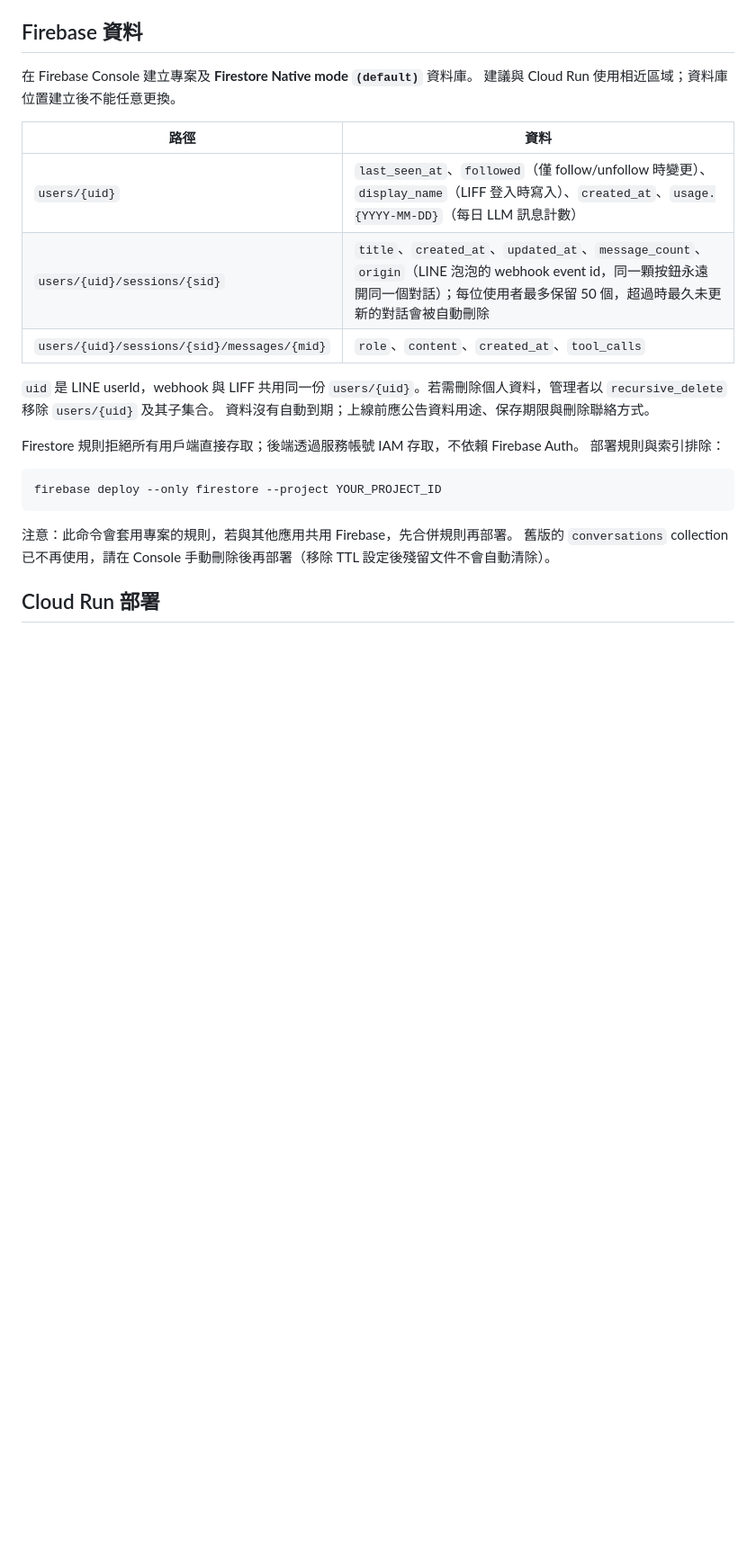
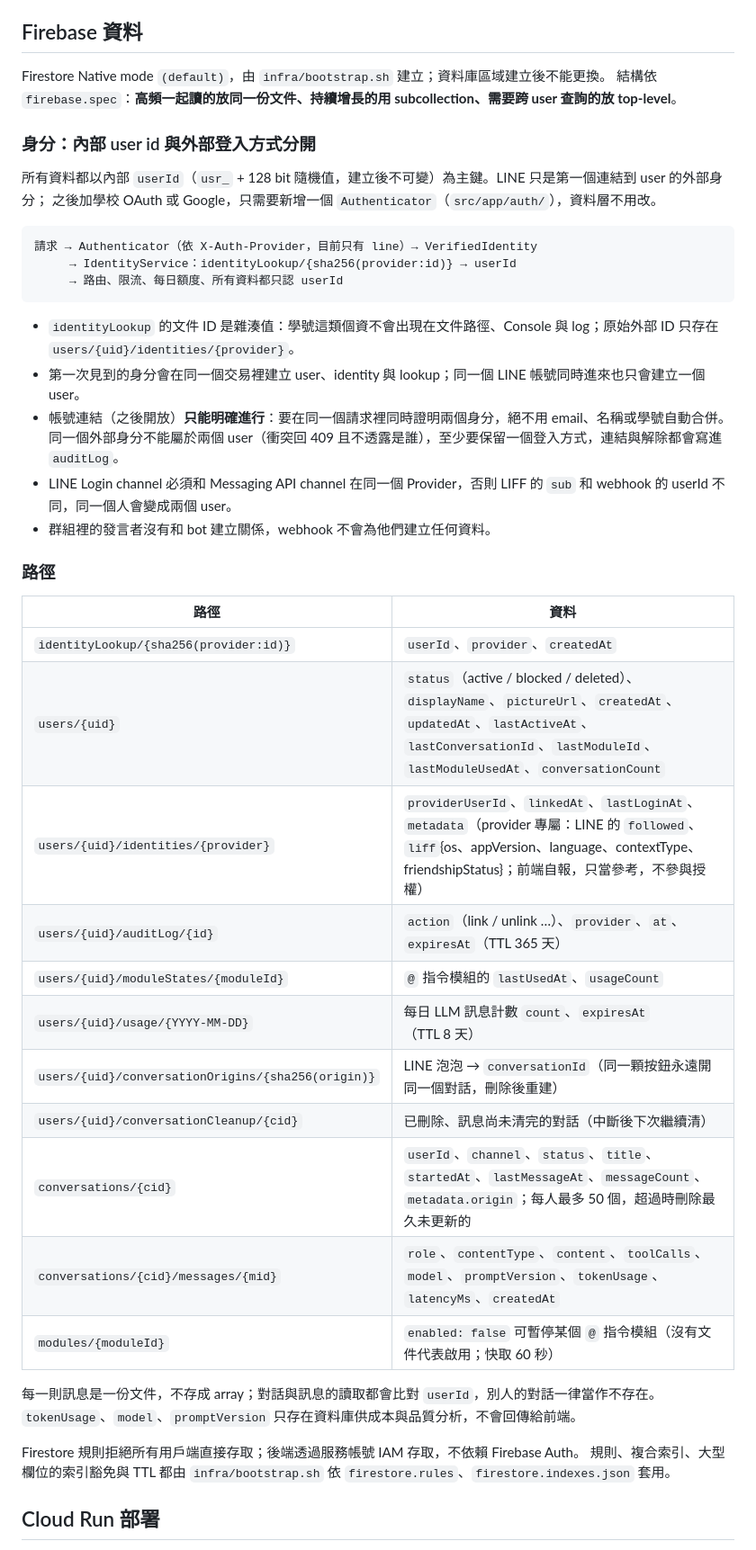
Before and after one commit to NTHU-SA/NTHU-Chatbot, a Markdown page: README.md, the part around one of its changes. Shown at 90% size. GitHub-like rendering; blank space fills up the shorter version.

Commit message:
docs: document the identity model and the new Firestore layout
Explain internal ids vs linked identities, the explicit-only linking rules, every collection and field, and that indexes, TTLs and rules are applied by infra/bootstrap.sh.

````diff
--- a/README.md
+++ b/README.md
@@ -100,27 +100,47 @@ LINE 需要公開 HTTPS 網址：`ngrok http 5000` 後，把 ngrok 網址填到
 
 ## Firebase 資料
 
-在 Firebase Console 建立專案及 **Firestore Native mode `(default)`** 資料庫。
-建議與 Cloud Run 使用相近區域；資料庫位置建立後不能任意更換。
+Firestore Native mode `(default)`，由 `infra/bootstrap.sh` 建立；資料庫區域建立後不能更換。
+結構依 `firebase.spec`：**高頻一起讀的放同一份文件、持續增長的用 subcollection、需要跨 user 查詢的放 top-level**。
+
+### 身分：內部 user id 與外部登入方式分開
+
+所有資料都以內部 `userId`（`usr_` + 128 bit 隨機值，建立後不可變）為主鍵。LINE 只是第一個連結到 user 的外部身分；
+之後加學校 OAuth 或 Google，只需要新增一個 `Authenticator`（`src/app/auth/`），資料層不用改。
+
+```text
+請求 → Authenticator（依 X-Auth-Provider，目前只有 line）→ VerifiedIdentity
+     → IdentityService：identityLookup/{sha256(provider:id)} → userId
+     → 路由、限流、每日額度、所有資料都只認 userId
+```
+
+- `identityLookup` 的文件 ID 是雜湊值：學號這類個資不會出現在文件路徑、Console 與 log；原始外部 ID 只存在 `users/{uid}/identities/{provider}`。
+- 第一次見到的身分會在同一個交易裡建立 user、identity 與 lookup；同一個 LINE 帳號同時進來也只會建立一個 user。
+- 帳號連結（之後開放）**只能明確進行**：要在同一個請求裡同時證明兩個身分，絕不用 email、名稱或學號自動合併。同一個外部身分不能屬於兩個 user（衝突回 409 且不透露是誰），至少要保留一個登入方式，連結與解除都會寫進 `auditLog`。
+- LINE Login channel 必須和 Messaging API channel 在同一個 Provider，否則 LIFF 的 `sub` 和 webhook 的 userId 不同，同一個人會變成兩個 user。
+- 群組裡的發言者沒有和 bot 建立關係，webhook 不會為他們建立任何資料。
+
+### 路徑
 
 | 路徑 | 資料 |
 | --- | --- |
-| `users/{uid}` | `last_seen_at`、`followed`（僅 follow/unfollow 時變更）、`display_name`（LIFF 登入時寫入）、`created_at`、`usage.{YYYY-MM-DD}`（每日 LLM 訊息計數） |
-| `users/{uid}/sessions/{sid}` | `title`、`created_at`、`updated_at`、`message_count`、`origin`（LINE 泡泡的 webhook event id，同一顆按鈕永遠開同一個對話）；每位使用者最多保留 50 個，超過時最久未更新的對話會被自動刪除 |
-| `users/{uid}/sessions/{sid}/messages/{mid}` | `role`、`content`、`created_at`、`tool_calls` |
+| `identityLookup/{sha256(provider:id)}` | `userId`、`provider`、`createdAt` |
+| `users/{uid}` | `status`（active / blocked / deleted）、`displayName`、`pictureUrl`、`createdAt`、`updatedAt`、`lastActiveAt`、`lastConversationId`、`lastModuleId`、`lastModuleUsedAt`、`conversationCount` |
+| `users/{uid}/identities/{provider}` | `providerUserId`、`linkedAt`、`lastLoginAt`、`metadata`（provider 專屬：LINE 的 `followed`、`liff`{os、appVersion、language、contextType、friendshipStatus}；前端自報，只當參考，不參與授權） |
+| `users/{uid}/auditLog/{id}` | `action`（link / unlink …）、`provider`、`at`、`expiresAt`（TTL 365 天） |
+| `users/{uid}/moduleStates/{moduleId}` | `@` 指令模組的 `lastUsedAt`、`usageCount` |
+| `users/{uid}/usage/{YYYY-MM-DD}` | 每日 LLM 訊息計數 `count`、`expiresAt`（TTL 8 天） |
+| `users/{uid}/conversationOrigins/{sha256(origin)}` | LINE 泡泡 → `conversationId`（同一顆按鈕永遠開同一個對話，刪除後重建） |
+| `users/{uid}/conversationCleanup/{cid}` | 已刪除、訊息尚未清完的對話（中斷後下次繼續清） |
+| `conversations/{cid}` | `userId`、`channel`、`status`、`title`、`startedAt`、`lastMessageAt`、`messageCount`、`metadata.origin`；每人最多 50 個，超過時刪除最久未更新的 |
+| `conversations/{cid}/messages/{mid}` | `role`、`contentType`、`content`、`toolCalls`、`model`、`promptVersion`、`tokenUsage`、`latencyMs`、`createdAt` |
+| `modules/{moduleId}` | `enabled: false` 可暫停某個 `@` 指令模組（沒有文件代表啟用；快取 60 秒） |
 
-`uid` 是 LINE userId，webhook 與 LIFF 共用同一份 `users/{uid}`。若需刪除個人資料，管理者以 `recursive_delete` 移除 `users/{uid}` 及其子集合。
-資料沒有自動到期；上線前應公告資料用途、保存期限與刪除聯絡方式。
+每一則訊息是一份文件，不存成 array；對話與訊息的讀取都會比對 `userId`，別人的對話一律當作不存在。
+`tokenUsage`、`model`、`promptVersion` 只存在資料庫供成本與品質分析，不會回傳給前端。
 
 Firestore 規則拒絕所有用戶端直接存取；後端透過服務帳號 IAM 存取，不依賴 Firebase Auth。
-部署規則與索引排除：
-
-```powershell
-firebase deploy --only firestore --project YOUR_PROJECT_ID
-```
-
-注意：此命令會套用專案的規則，若與其他應用共用 Firebase，先合併規則再部署。
-舊版的 `conversations` collection 已不再使用，請在 Console 手動刪除後再部署（移除 TTL 設定後殘留文件不會自動清除）。
+規則、複合索引、大型欄位的索引豁免與 TTL 都由 `infra/bootstrap.sh` 依 `firestore.rules`、`firestore.indexes.json` 套用。
 
 ## Cloud Run 部署
 
````
Also changed, not shown: other parts of README.md (+3 -3 lines).
